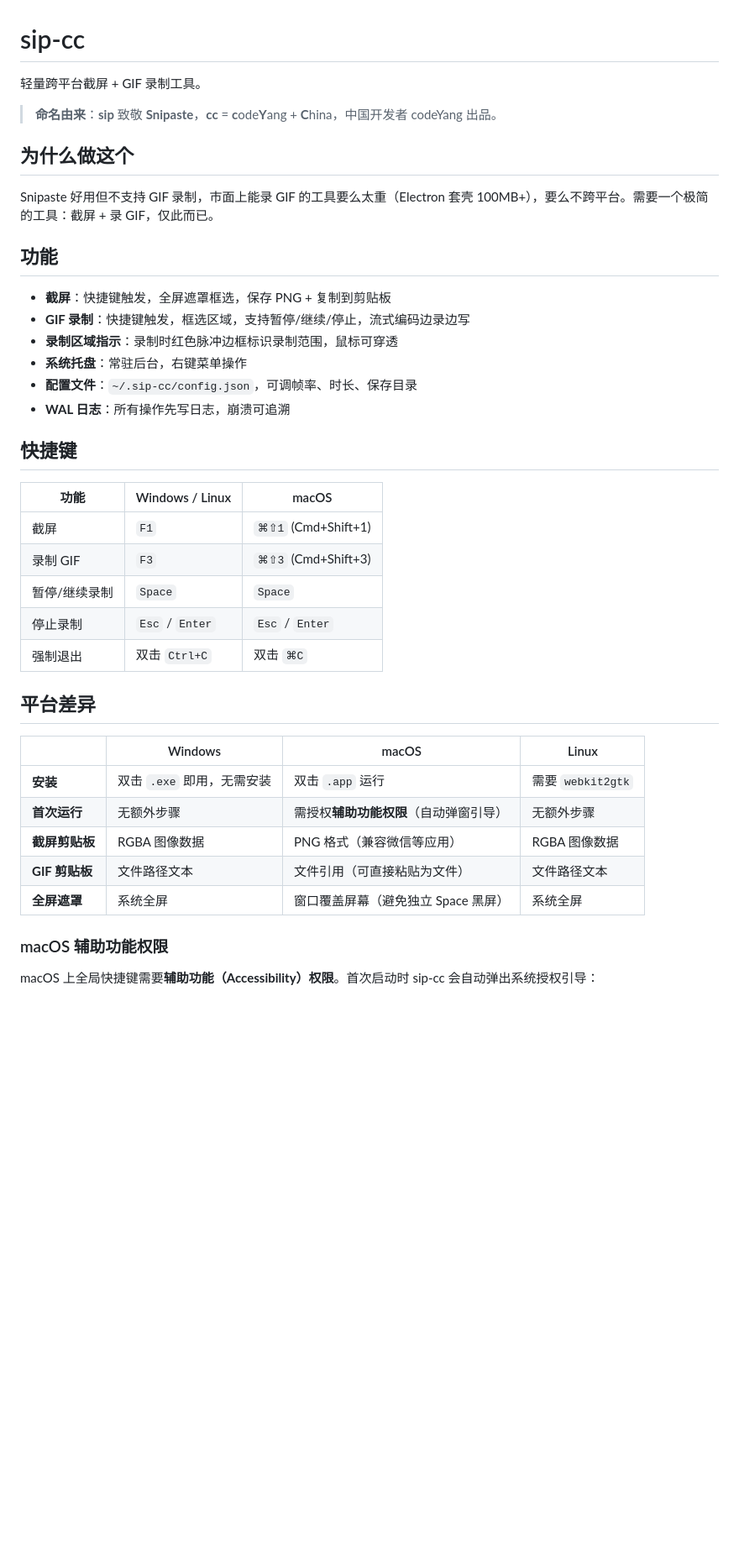
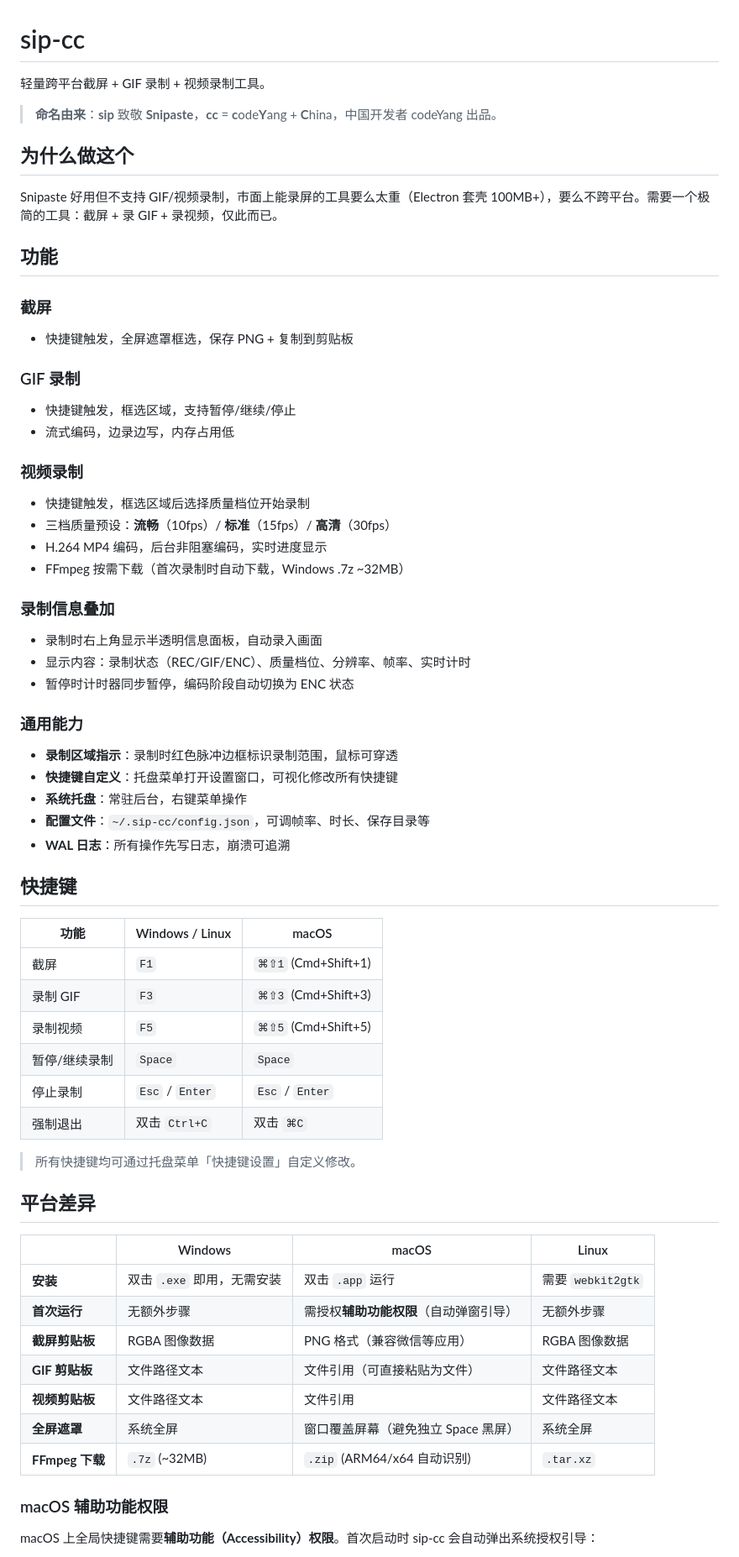
Before and after one commit to 1207575273/sip-cc, a Markdown page: README.md, the part around one of its changes. Shown at 84% size. Drawn GitHub-style; blank space fills up the shorter version.

Commit message:
docs: update README with video recording, hotkey settings, record-info overlay
Made-with: Cursor

```diff
--- a/README.md
+++ b/README.md
@@ -1,20 +1,38 @@
 # sip-cc
 
-轻量跨平台截屏 + GIF 录制工具。
+轻量跨平台截屏 + GIF 录制 + 视频录制工具。
 
 > **命名由来**：**sip** 致敬 **Snipaste**，**cc** = **c**ode**Y**ang + **C**hina，中国开发者 codeYang 出品。
 
 ## 为什么做这个
 
-Snipaste 好用但不支持 GIF 录制，市面上能录 GIF 的工具要么太重（Electron 套壳 100MB+），要么不跨平台。需要一个极简的工具：截屏 + 录 GIF，仅此而已。
+Snipaste 好用但不支持 GIF/视频录制，市面上能录屏的工具要么太重（Electron 套壳 100MB+），要么不跨平台。需要一个极简的工具：截屏 + 录 GIF + 录视频，仅此而已。
 
 ## 功能
 
-- **截屏**：快捷键触发，全屏遮罩框选，保存 PNG + 复制到剪贴板
-- **GIF 录制**：快捷键触发，框选区域，支持暂停/继续/停止，流式编码边录边写
+### 截屏
+- 快捷键触发，全屏遮罩框选，保存 PNG + 复制到剪贴板
+
+### GIF 录制
+- 快捷键触发，框选区域，支持暂停/继续/停止
+- 流式编码，边录边写，内存占用低
+
+### 视频录制
+- 快捷键触发，框选区域后选择质量档位开始录制
+- 三档质量预设：**流畅**（10fps）/ **标准**（15fps）/ **高清**（30fps）
+- H.264 MP4 编码，后台非阻塞编码，实时进度显示
+- FFmpeg 按需下载（首次录制时自动下载，Windows .7z ~32MB）
+
+### 录制信息叠加
+- 录制时右上角显示半透明信息面板，自动录入画面
+- 显示内容：录制状态（REC/GIF/ENC）、质量档位、分辨率、帧率、实时计时
+- 暂停时计时器同步暂停，编码阶段自动切换为 ENC 状态
+
+### 通用能力
 - **录制区域指示**：录制时红色脉冲边框标识录制范围，鼠标可穿透
+- **快捷键自定义**：托盘菜单打开设置窗口，可视化修改所有快捷键
 - **系统托盘**：常驻后台，右键菜单操作
-- **配置文件**：`~/.sip-cc/config.json`，可调帧率、时长、保存目录
+- **配置文件**：`~/.sip-cc/config.json`，可调帧率、时长、保存目录等
 - **WAL 日志**：所有操作先写日志，崩溃可追溯
 
 ## 快捷键
@@ -23,9 +41,12 @@ Snipaste 好用但不支持 GIF 录制，市面上能录 GIF 的工具要么太
 |------|----------------|-------|
 | 截屏 | `F1` | `⌘⇧1` (Cmd+Shift+1) |
 | 录制 GIF | `F3` | `⌘⇧3` (Cmd+Shift+3) |
+| 录制视频 | `F5` | `⌘⇧5` (Cmd+Shift+5) |
 | 暂停/继续录制 | `Space` | `Space` |
 | 停止录制 | `Esc` / `Enter` | `Esc` / `Enter` |
 | 强制退出 | 双击 `Ctrl+C` | 双击 `⌘C` |
+
+> 所有快捷键均可通过托盘菜单「快捷键设置」自定义修改。
 
 ## 平台差异
 
@@ -35,7 +56,9 @@ Snipaste 好用但不支持 GIF 录制，市面上能录 GIF 的工具要么太
 | **首次运行** | 无额外步骤 | 需授权**辅助功能权限**（自动弹窗引导） | 无额外步骤 |
 | **截屏剪贴板** | RGBA 图像数据 | PNG 格式（兼容微信等应用） | RGBA 图像数据 |
 | **GIF 剪贴板** | 文件路径文本 | 文件引用（可直接粘贴为文件） | 文件路径文本 |
+| **视频剪贴板** | 文件路径文本 | 文件引用 | 文件路径文本 |
 | **全屏遮罩** | 系统全屏 | 窗口覆盖屏幕（避免独立 Space 黑屏） | 系统全屏 |
+| **FFmpeg 下载** | `.7z` (~32MB) | `.zip` (ARM64/x64 自动识别) | `.tar.xz` |
 
 ### macOS 辅助功能权限
 
```
Also changed, not shown: other parts of README.md (+34 -1 lines).
